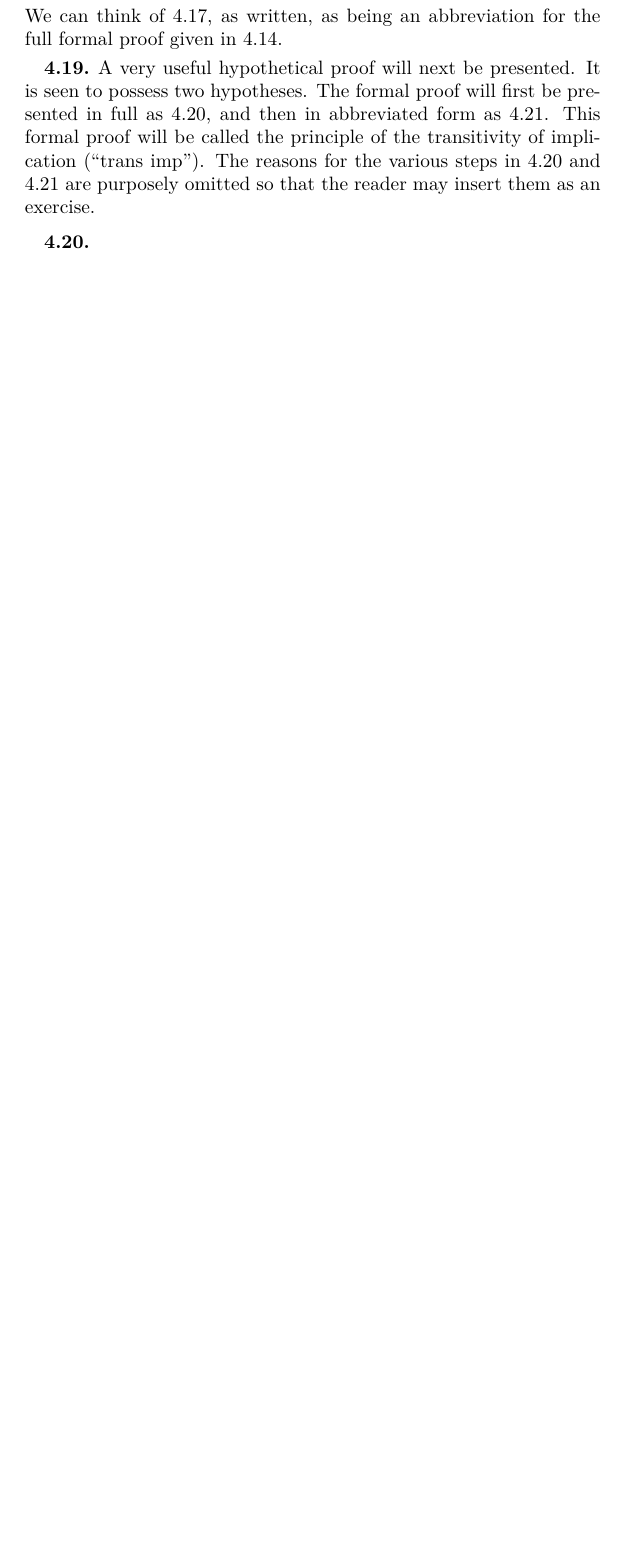
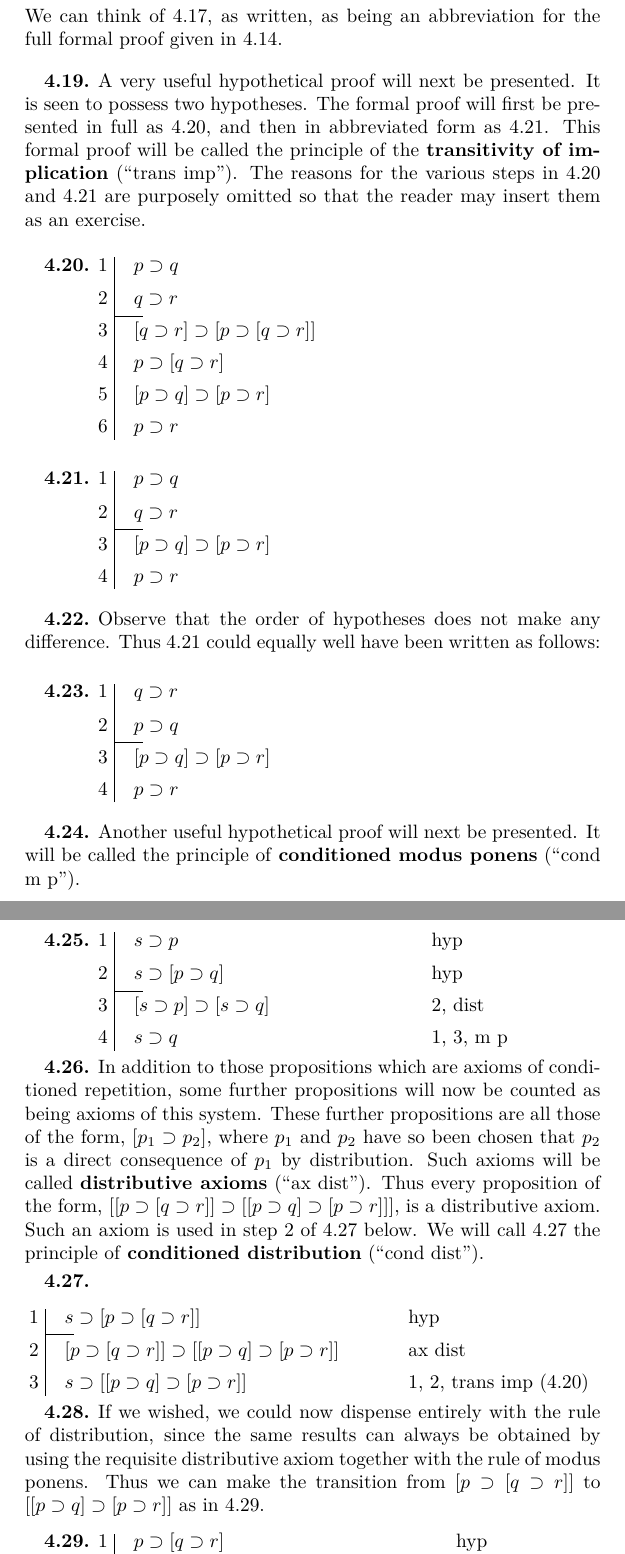
Before and after one commit to LeeiFrankJaw/Books, a LaTeX thesis (Logic/Fitch-1952.tex, which reads Logic/fitch.sty): part of page 27 of 29 before the commit and two parts of pages 27 and 28 of 30 after it, the two joined at a grey line, cut so that both start at the same text, the shorter picture padded with empty space. Compiled offline with XeLaTeX.

Commit message:
Finish chapter 1 of Fitch-1952

```diff
--- a/Logic/Fitch-1952.tex
+++ b/Logic/Fitch-1952.tex
@@ -32,7 +32,10 @@
   Chapter \thechapter}{1ex}{\normalsize\MakeUppercase}
 \titlespacing{\chapter}{0pt}{40pt}{10pt}
 \titleformat{\section}[block]{\centering\bfseries}{\thesection.}{1ex}{}
+\titleformat{name=\section,numberless}[block]{%
+  \centering\bfseries}{}{0ex}{\MakeUppercase}
 \titlespacing{\section}{0pt}{*1}{1ex minus 1ex}
+\titlespacing{name=\section,numberless}{0pt}{*2}{1ex minus 1ex}
 \titleformat{\subsection}[runin]{\bfseries}{\indent\thesubsection.}{0pt}{}
 \titlespacing{\subsection}{0pt}{0pt plus 3pt}{1ex}
 
@@ -73,6 +76,14 @@
 
 \hyphenation{Physicalisch=mathe-matische}
 
+% \let\oldtextbf\textbf
+% \newcommand*{\textBF}[1]{\sbox0{#1}\resizebox{\wd0}{\ht0}{\oldtextbf{#1}}}
+% \let\textbf\textBF
+
+\makeatletter
+\let\openrightfalse\@openrightfalse
+\makeatother
+
 \AtBeginDocument{
   \setlength{\parindent}{10pt}
   \setlength{\parskip}{0pt plus 3pt}
@@ -568,18 +585,114 @@ Observe that steps 1 through 3 of \ref{sec:4.14} are exactly like steps 1 throug
 
 Observe that the notation “1, \ref{sec:4.13}”, at the right of step 2 in \ref{sec:4.17}, indicates that step 2 is obtainable from step 1 by the same method used to obtain the last step of \ref{sec:4.13} from the hypothesis of \ref{sec:4.13}.  In other words, there are missing steps in \ref{sec:4.17} which the reader can supply by referring to \ref{sec:4.13}.  Actually \ref{sec:4.17} is not, as written, a formal proof in the sense of \ref{sec:4.8}, unless the missing steps are inserted.  We can think of \ref{sec:4.17}, as written, as being an abbreviation for the full formal proof given in \ref{sec:4.14}.
 
-\smallskip
+% \smallskip
 \subsection{}
 \label{sec:4.19}
 
-A very useful hypothetical proof will next be presented.  It is seen to possess two hypotheses.  The formal proof will first be presented in full as \ref{sec:4.20}, and then in abbreviated form as 4.21.  This formal proof will be called the principle of the transitivity of implication (“trans imp”).  The reasons for the various steps in \ref{sec:4.20} and \ref{sec:4.21} are purposely omitted so that the reader may insert them as an exercise.
+A very useful hypothetical proof will next be presented.  It is seen to possess two hypotheses.  The formal proof will first be presented in full as \ref{sec:4.20}, and then in abbreviated form as 4.21.  This formal proof will be called the principle of the \textbf{transitivity of implication} (“trans imp”).  The reasons for the various steps in \ref{sec:4.20} and \ref{sec:4.21} are purposely omitted so that the reader may insert them as an exercise.
 
-\smallskip
+% \smallskip
 \subsection{}
 \label{sec:4.20}
 
-\smallskip
+\begin{fitch}
+  \fb \(p \supset q\) & % hyp
+  \\
+  \fj \(q \supset r\) & % hyp
+  \\
+  \fa \([q \supset r] \supset [p \supset [q \supset r]]\) & % ax cond rep
+  \\
+  \fa \(p \supset [q \supset r]\) & % 2, 3, m p
+  \\
+  \fa \([p \supset q] \supset [p \supset r]\) & % 4, dist
+  \\
+  \fa \(p \supset r\) & % 1, 4, m p
+\end{fitch}
+
+% \smallskip
 \subsection{}
 \label{sec:4.21}
 
+\begin{fitch}
+  \fb \(p \supset q\) & % hyp
+  \\
+  \fj \(q \supset r\) & % hyp
+  \\
+  \fa \([p \supset q] \supset [p \supset r]\) & % 2, \ref{sec:4.17}
+  \\
+  \fa \(p \supset r\) & % 1, 3, m p
+\end{fitch}
 
+% \smallskip
+\subsection{}
+\label{sec:4.22}
+
+Observe that the order of hypotheses does not make any difference.  Thus \ref{sec:4.21} could equally well have been written as follows:
+
+% \smallskip
+\subsection{}
+\label{sec:4.23}
+
+\begin{fitch}
+  \fb \(q \supset r\) & % hyp
+  \\
+  \fj \(p \supset q\) & % hyp
+  \\
+  \fa \([p \supset q] \supset [p \supset r]\) & % 2, \ref{sec:4.17}
+  \\
+  \fa \(p \supset r\) & % 1, 3, m p
+\end{fitch}
+
+% \smallskip
+\subsection{}
+\label{sec:4.24}
+
+Another useful hypothetical proof will next be presented.  It will be called the principle of \textbf{conditioned modus ponens} (“cond m p”).
+
+% \smallskip
+\subsection{}
+\label{sec:4.25}
+
+\begin{fitch}
+  \fb \(s \supset p\) & hyp \\
+  \fj \(s \supset [p \supset q]\) & hyp \\
+  \fa \([s \supset p] \supset [s \supset q]\) & 2, dist \\
+  \fa \(s \supset q\) & 1, 3, m p
+\end{fitch}
+
+\subsection{}
+\label{sec:4.26}
+
+In addition to those propositions which are axioms of conditioned repetition, some further propositions will now be counted as being axioms of this system.  These further propositions are all those of the form, [\(p_1 \supset p_2\)], where \(p_1\) and \(p_2\) have so been chosen that \(p_2\) is a direct consequence of \(p_1\) by distribution.  Such axioms will be called \textbf{distributive axioms} (“ax dist”).  Thus every proposition of the form, [\([p \supset [q \supset r]] \supset [[p \supset q] \supset [p \supset r]]\)], is a distributive axiom.  Such an axiom is used in step 2 of \ref{sec:4.27} below.  We will call \ref{sec:4.27} the principle of \textbf{conditioned distribution} (“cond dist”).
+
+\subsection{}
+\label{sec:4.27}
+
+\leavevmode
+
+\noindent
+\begingroup
+\setlength{\fitchlinewd}{2.328in}
+\begin{fitch}
+  \fh \(s \supset [p \supset [q \supset r]]\) & hyp \\
+  \fa \([p \supset [q \supset r]] \supset [[p \supset q] \supset [p \supset r]]\) & ax dist \\
+  \fa \( s \supset [[p \supset q] \supset [p \supset r]]\) & 1, 2, trans imp (\ref{sec:4.20})
+\end{fitch}
+\endgroup
+
+\subsection{}
+\label{sec:4.28}
+
+If we wished, we could now dispense entirely with the rule of distribution, since the same results can always be obtained by using the requisite distributive axiom together with the rule of modus ponens.  Thus we can make the transition from [\(p \supset [q \supset r]\)] to [\([p \supset q] \supset [p \supset r]\)] as in \ref{sec:4.29}.
+
+\subsection{}
+\label{sec:4.29}
+
+\begingroup
+\setlength{\fitchlinewd}{2.175in}
+\begin{fitch}
+  \fh \(p \supset [q \supset r]\) & hyp \\
+  \fa \([p \supset [q \supset r]] \supset [[p \supset q] \supset [p \supset r]]\) & ax dist \\
+  \fa \([p \supset q] \supset [p \supset r]\) & 1, 2, m p
+\end{fitch}
+\endgroup
--- a/Logic/fitch.sty
+++ b/Logic/fitch.sty
@@ -21,6 +21,8 @@
 \setlength{\fitchnumwd}{1em}
 \newlength{\fitchlinewd}
 \setlength{\fitchlinewd}{2in}
+\newlength{\fitchextraht}
+\setlength{\fitchextraht}{1ex}
 
 % Altered from mdwtab.sty: shorter vline, for start of subproof
 \makeatletter
@@ -37,7 +39,7 @@
       \raisebox{-1.4ex}[0pt][0pt]{\rule{1.5em}{\arrayrulewidth}}}}%
   \hspace*{\fitchindent}}
 % Hypothesis, with longer vert line: for >1 hypothesis
-\newcommand{\fj}{\vline%
+\newcommand{\fj}{\favline%
   \makebox[0pt][l]{{%
       \raisebox{-1.4ex}[0pt][0pt]{\rule{1.5em}{\arrayrulewidth}}}}%
   \hspace*{\fitchindent}}
@@ -96,10 +98,10 @@
 {\end{tabular}}
 
 \newenvironment{fitch}{%\renewcommand{\arraystretch}{1.5}
-  \setlength{\extrarowheight}{1ex}%
+  \setlength{\extrarowheight}{\fitchextraht}%
   \begin{fitchnum}}{\end{fitchnum}}
 \newenvironment{fitch*}{%\renewcommand{\arraystretch}{1.5}
-  \setlength{\extrarowheight}{1ex}%
+  \setlength{\extrarowheight}{\fitchextraht}%
   \begin{fitchunum}}{\end{fitchunum}}
 
 % The following is useful for giving a numbered formula, then the proof.
```
Also changed, not shown: Logic/Fitch-1952.tex (47 more changed lines).
